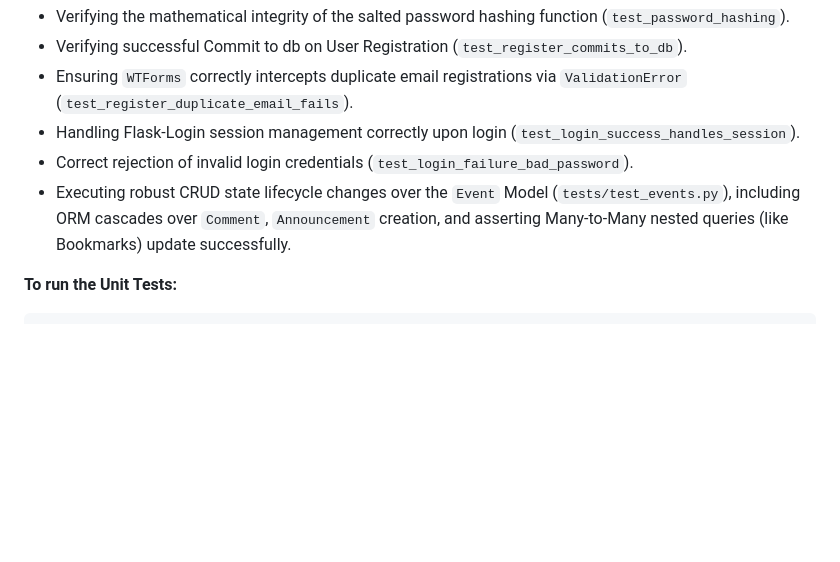
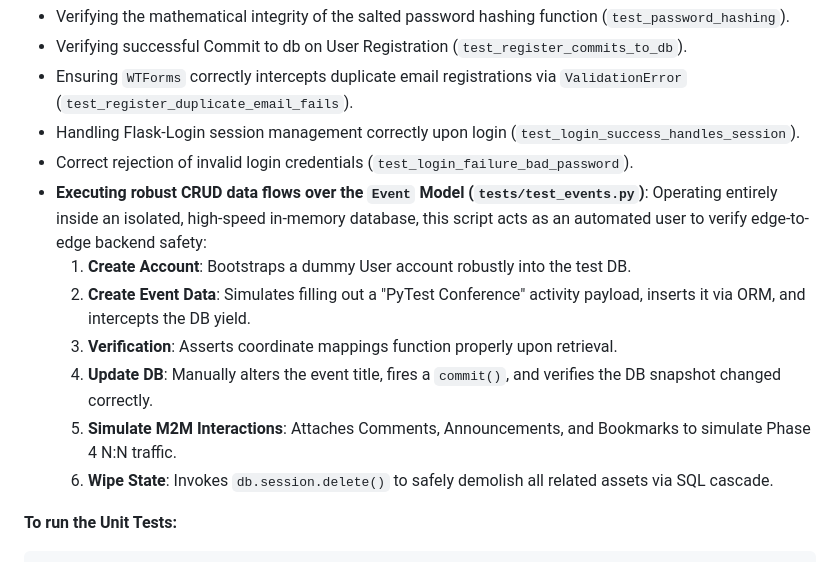
Before and after one commit to amritanshkm/CITS5505-Project, a Markdown page: README.md, the part around the change. GitHub-like rendering; blank space fills up the shorter version.

Commit message:
docs: enrich README mapping to the precise steps of the event test lifecycle

````diff
--- a/README.md
+++ b/README.md
@@ -65,7 +65,13 @@ Tests included:
 - Ensuring `WTForms` correctly intercepts duplicate email registrations via `ValidationError` (`test_register_duplicate_email_fails`).
 - Handling Flask-Login session management correctly upon login (`test_login_success_handles_session`).
 - Correct rejection of invalid login credentials (`test_login_failure_bad_password`).
-- Executing robust CRUD state lifecycle changes over the `Event` Model (`tests/test_events.py`), including ORM cascades over `Comment`, `Announcement` creation, and asserting Many-to-Many nested queries (like Bookmarks) update successfully.
+- **Executing robust CRUD data flows over the `Event` Model (`tests/test_events.py`)**: Operating entirely inside an isolated, high-speed in-memory database, this script acts as an automated user to verify edge-to-edge backend safety:
+  1. **Create Account**: Bootstraps a dummy User account robustly into the test DB.
+  2. **Create Event Data**: Simulates filling out a "PyTest Conference" activity payload, inserts it via ORM, and intercepts the DB yield.
+  3. **Verification**: Asserts coordinate mappings function properly upon retrieval.
+  4. **Update DB**: Manually alters the event title, fires a `commit()`, and verifies the DB snapshot changed correctly.
+  5. **Simulate M2M Interactions**: Attaches Comments, Announcements, and Bookmarks to simulate Phase 4 N:N traffic.
+  6. **Wipe State**: Invokes `db.session.delete()` to safely demolish all related assets via SQL cascade.
 
 **To run the Unit Tests:**
 ```bash
````
